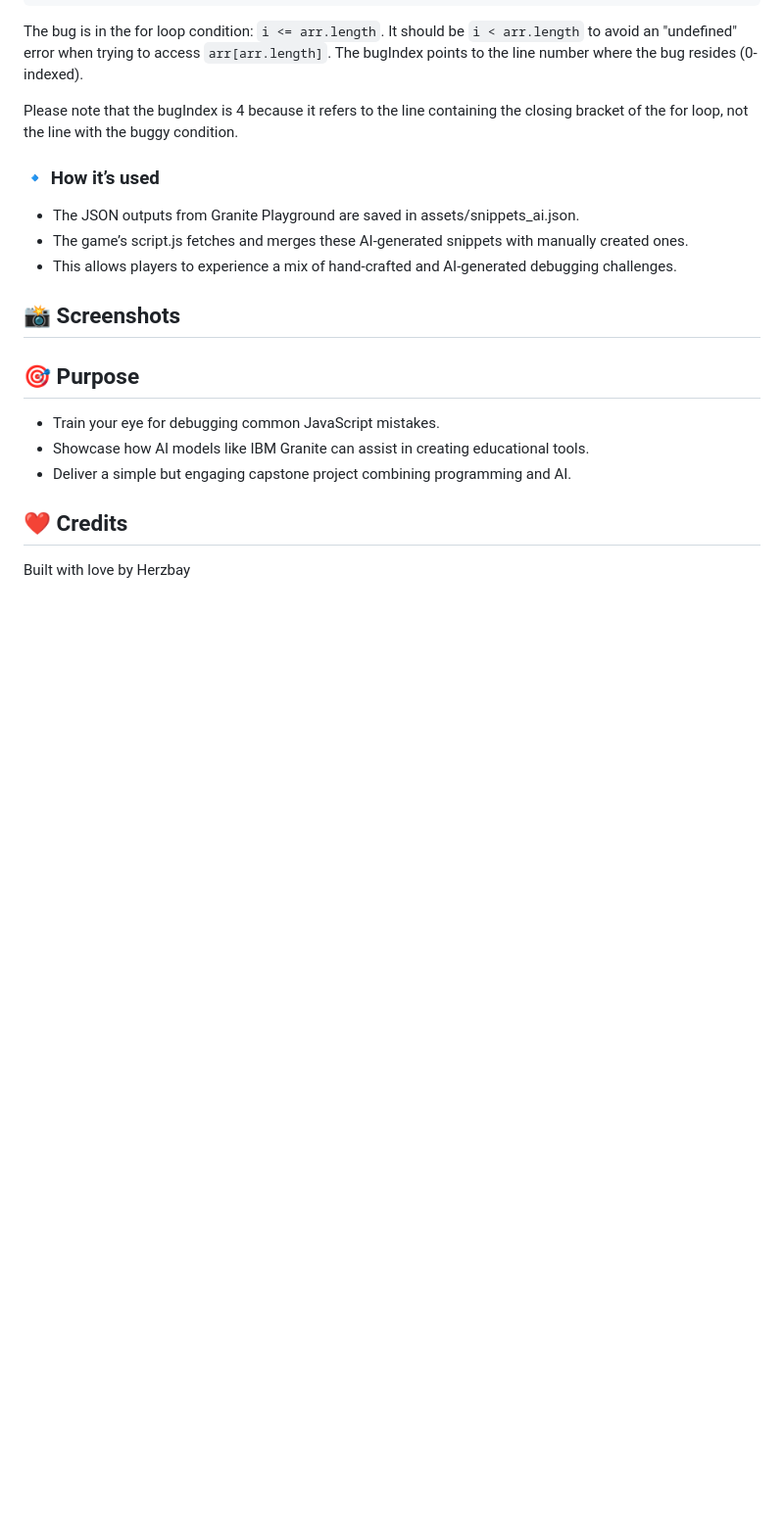
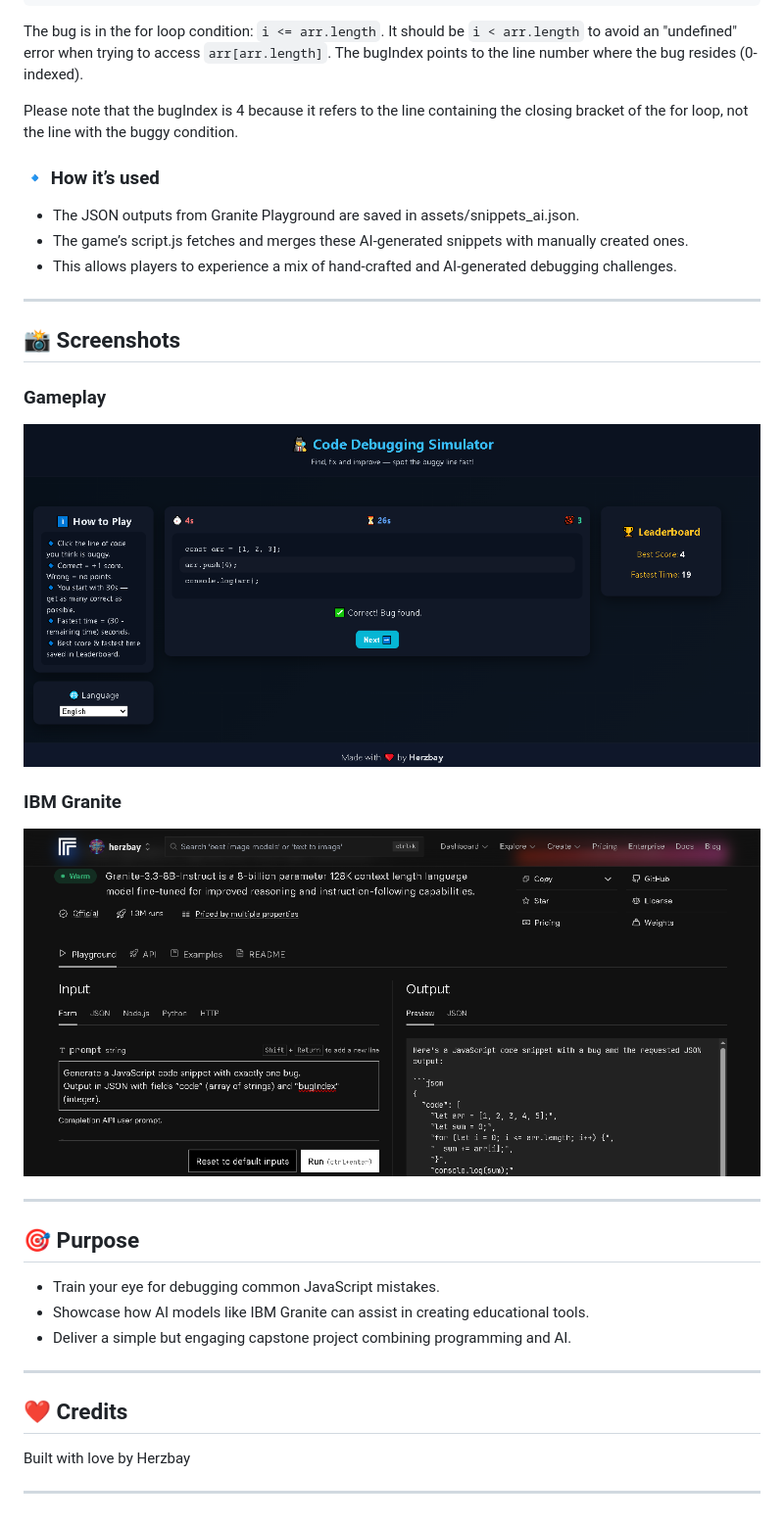
Before and after one commit to herzbay/debugging-simulator-app, a Markdown page: README.md, the part around the change. Shown: that part at 98% size. Rendered like a GitHub page; pictures changed too: assets/screenshots/gameplay.png (added), assets/screenshots/granite.png (added); blank space fills up the shorter version.

```diff
--- a/README.md
+++ b/README.md
@@ -72,12 +72,25 @@ Please note that the bugIndex is 4 because it refers to the line containing the
 - The game’s script.js fetches and merges these AI-generated snippets with manually created ones.
 - This allows players to experience a mix of hand-crafted and AI-generated debugging challenges.
 
+---
+
 ## 📸 Screenshots
+### Gameplay
+![Gameplay Screenshot](assets/screenshots/gameplay.png)
+
+### IBM Granite
+![Granite Output Screenshot](assets/screenshots/granite.png)
+
+---
 
 ## 🎯 Purpose
 - Train your eye for debugging common JavaScript mistakes.
 - Showcase how AI models like IBM Granite can assist in creating educational tools.
 - Deliver a simple but engaging capstone project combining programming and AI.
 
+---
+
 ## ❤️ Credits
 Built with love by Herzbay
+
+---
```
